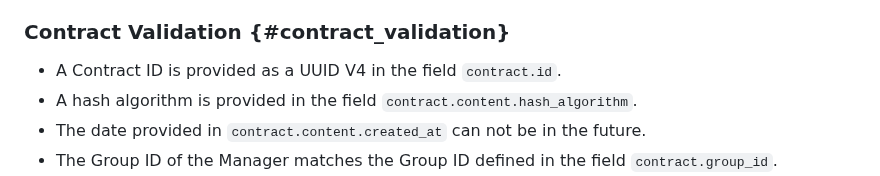
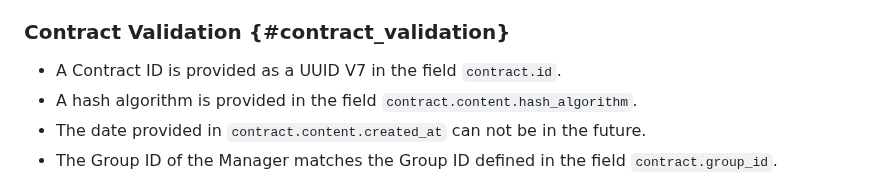
Before and after one commit to Logius-standaarden/fsc-core, a Markdown page: draft-fsc-core-00.md, the part around the change. Rendered like a GitHub page.

```diff
--- a/draft-fsc-core-00.md
+++ b/draft-fsc-core-00.md
@@ -327,7 +327,7 @@ The content of a Contract is defined in the object `.components/schemas/contract
 
 ### Contract Validation {#contract_validation}
 
-- A Contract ID is provided as a UUID V4 in the field `contract.id`.
+- A Contract ID is provided as a UUID V7 in the field `contract.id`.
 - A hash algorithm is provided in the field `contract.content.hash_algorithm`.
 - The date provided in `contract.content.created_at` can not be in the future.
 - The Group ID of the Manager matches the Group ID defined in the field `contract.group_id`.
```
